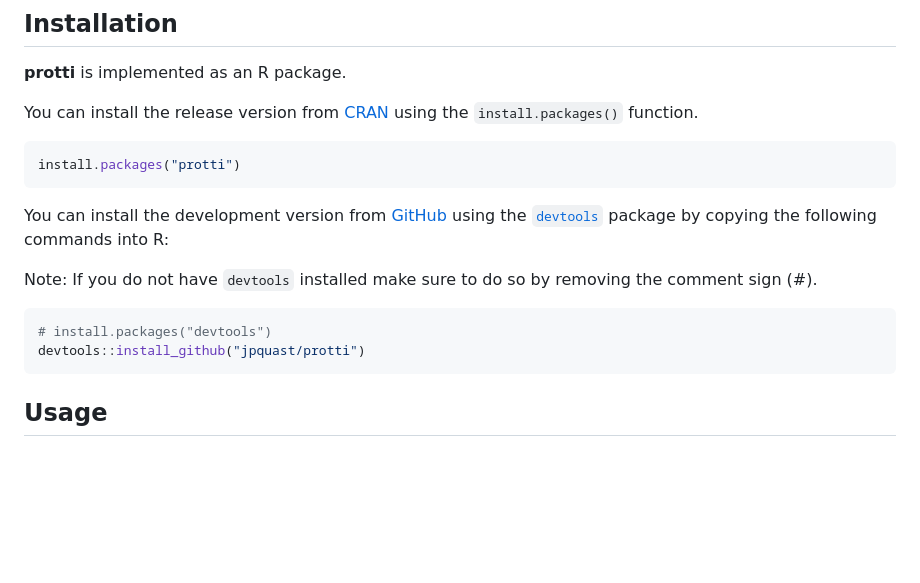
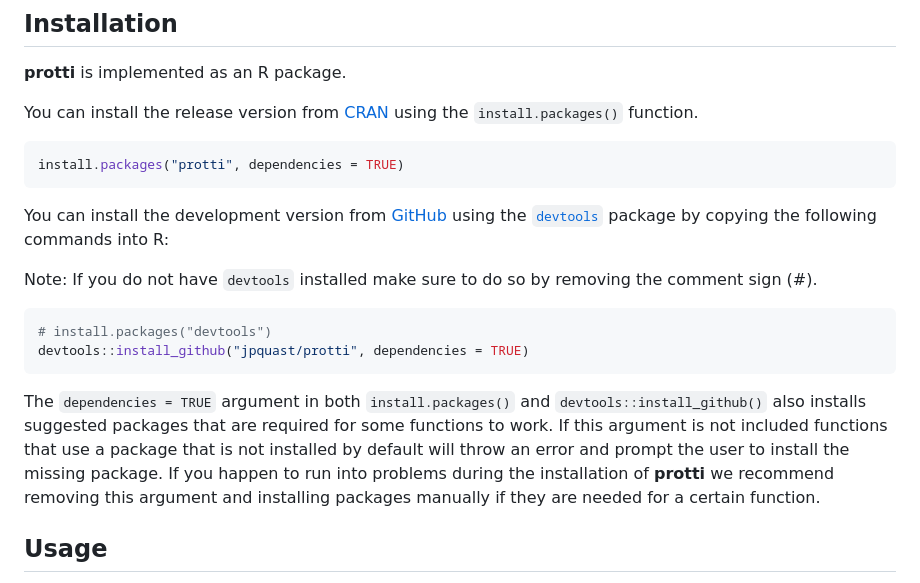
Before and after one commit to jpquast/protti, a Markdown page: README.md, the part around the change printed below. Drawn GitHub-style; blank space fills up the shorter version.

````diff
--- a/README.md
+++ b/README.md
@@ -73,7 +73,7 @@ You can install the release version from
 `install.packages()` function.
 
 ``` r
-install.packages("protti")
+install.packages("protti", dependencies = TRUE)
 ```
 
 You can install the development version from
@@ -86,8 +86,17 @@ removing the comment sign (\#).
 
 ``` r
 # install.packages("devtools")
-devtools::install_github("jpquast/protti")
+devtools::install_github("jpquast/protti", dependencies = TRUE)
 ```
+
+The `dependencies = TRUE` argument in both `install.packages()` and
+`devtools::install_github()` also installs suggested packages that are
+required for some functions to work. If this argument is not included
+functions that use a package that is not installed by default will throw
+an error and prompt the user to install the missing package. If you
+happen to run into problems during the installation of **protti** we
+recommend removing this argument and installing packages manually if
+they are needed for a certain function.
 
 ## Usage
 
````
Also changed, not shown: other parts of README.md (+19 -19 lines), man/figures/README-volcano-1.png, 9 other files.
